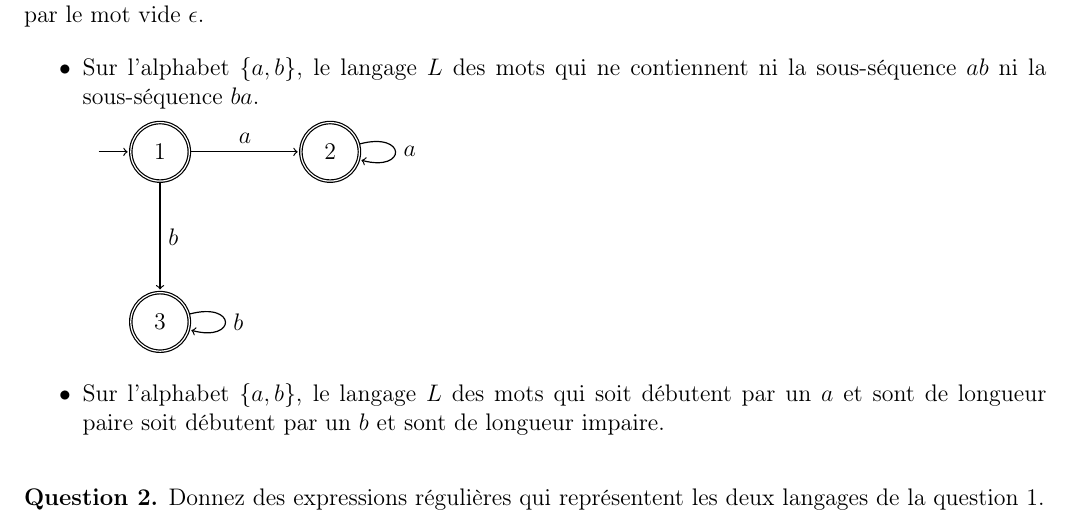
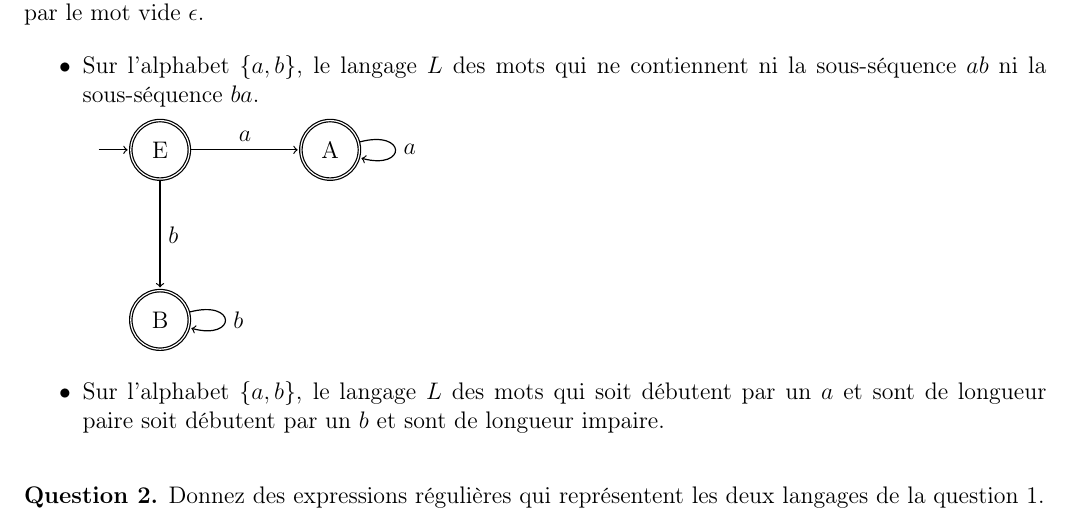
Before and after one commit to LordCatzorz/IFT-2002, a LaTeX document (Devoir1/IFT2002-devoir1-18a.tex): part of page 1 of 2, cut so that both start at the same text. Compiled offline with pdfLaTeX; the source files are stored in an older character set and shown here as Unicode.

Commit message:
Donner des noms plus clairs au états

```diff
--- a/Devoir1/IFT2002-devoir1-18a.tex
+++ b/Devoir1/IFT2002-devoir1-18a.tex
@@ -178,9 +178,9 @@ Sur l'alphabet $\{a,b\}$, le langage $L$ des mots qui ne contiennent ni la sous-
 \begin{tikzpicture}[->,shorten >=1pt,auto,node distance=3cm, semithick]
 \tikzstyle{every state}=[draw=black,text=black]
 
-\node[accepting, initial by arrow,state,initial text=] (1) {1};
-\node[accepting, state] (2) [right of=1] {2};
-\node[accepting, state] (3) [below of=1] {3};
+\node[accepting, initial by arrow,state,initial text=] (1) {E};
+\node[accepting, state] (2) [right of=1] {A};
+\node[accepting, state] (3) [below of=1] {B};
 
 \path
 
```
Also changed, not shown: Devoir1/IFT2002-devoir1-18a.pdf.
